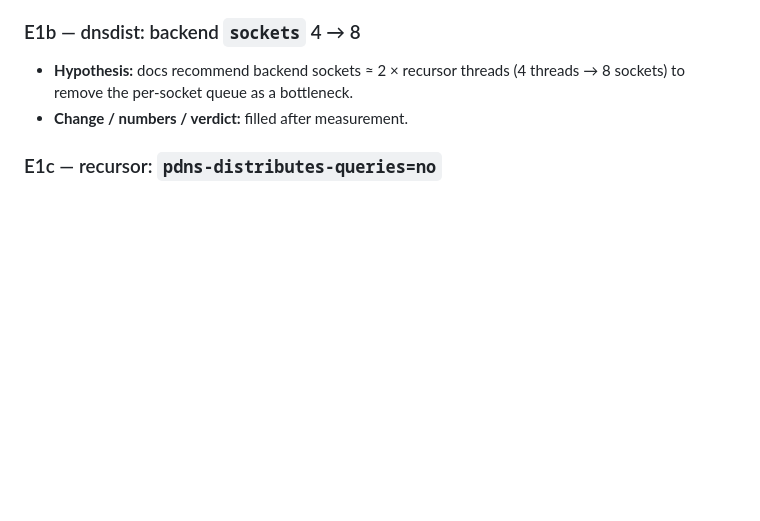
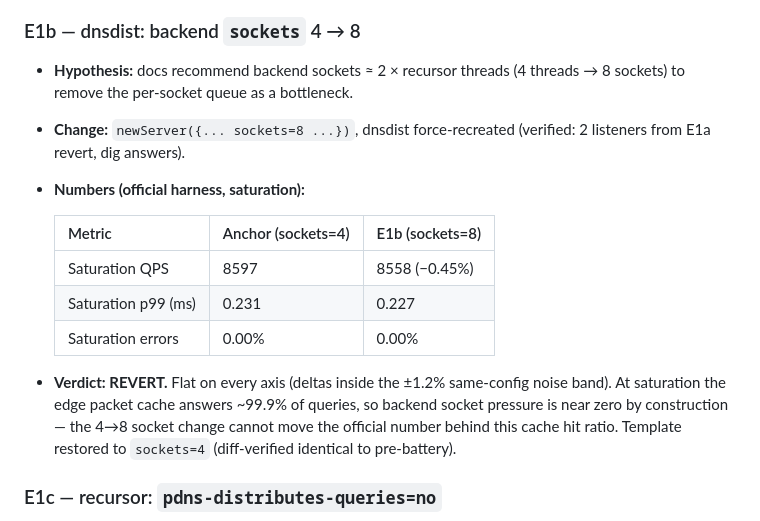
Before and after one commit to Zerostate-IO/PowerBlockade, a Markdown page: docs/performance/experiment-log.md, the part around the change. Rendered like a GitHub page; blank space fills up the shorter version.

Commit message:
docs(performance): E1b verdict — revert sockets=8 (flat)
Saturation 8558 QPS vs anchor 8597 (-0.45%, inside the +-1.2% same-config
noise band), p99 0.227 vs 0.231 ms, 0.00% errors both. Behind a ~99.9%
edge hit ratio, backend socket pressure is near zero by construction.
dnsdist.conf.template restored to sockets=4 (diff-verified identical).

```diff
--- a/docs/performance/experiment-log.md
+++ b/docs/performance/experiment-log.md
@@ -67,7 +67,21 @@ by the harness and restored.
 
 - **Hypothesis:** docs recommend backend sockets ≈ 2 × recursor threads
   (4 threads → 8 sockets) to remove the per-socket queue as a bottleneck.
-- **Change / numbers / verdict:** filled after measurement.
+- **Change:** `newServer({... sockets=8 ...})`, dnsdist force-recreated
+  (verified: 2 listeners from E1a revert, dig answers).
+- **Numbers (official harness, saturation):**
+
+  | Metric | Anchor (sockets=4) | E1b (sockets=8) |
+  |---|---|---|
+  | Saturation QPS | 8597 | 8558 (−0.45%) |
+  | Saturation p99 (ms) | 0.231 | 0.227 |
+  | Saturation errors | 0.00% | 0.00% |
+
+- **Verdict: REVERT.** Flat on every axis (deltas inside the ±1.2% same-config
+  noise band). At saturation the edge packet cache answers ~99.9% of queries,
+  so backend socket pressure is near zero by construction — the 4→8 socket
+  change cannot move the official number behind this cache hit ratio.
+  Template restored to `sockets=4` (diff-verified identical to pre-battery).
 
 ### E1c — recursor: `pdns-distributes-queries=no`
 
```
